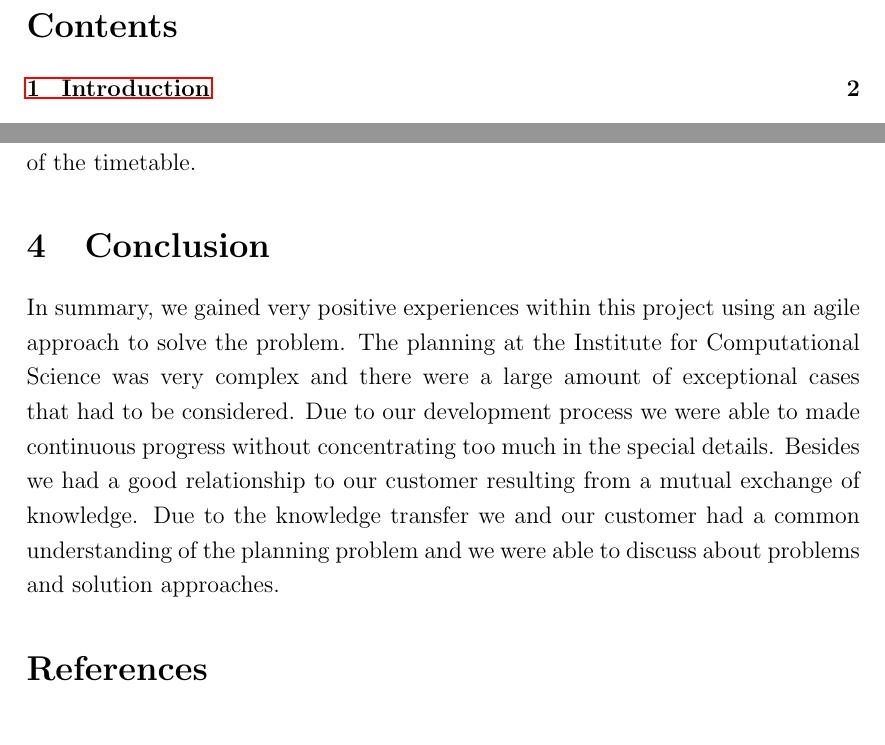
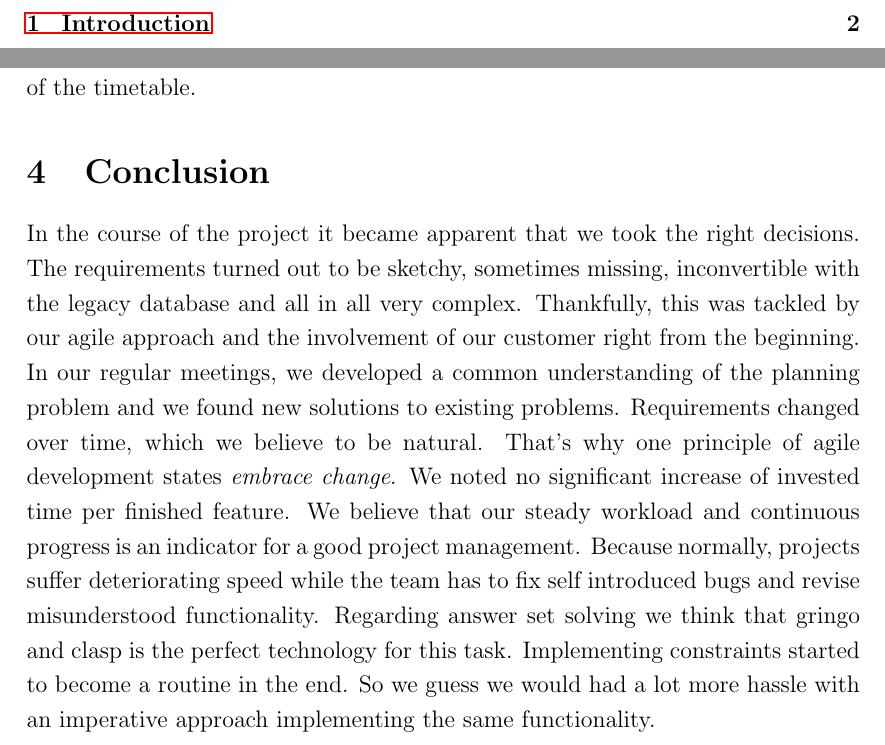
Before and after one commit to roschaefer/Timetabling, a LaTeX document (Diagrams/Report/report.tex): two parts of pages 2 and 6 of 6 before the commit and two parts of pages 2 and 6 of 7 after it, joined at a grey line, cut at the place of the change. Compiled offline with pdfLaTeX.

Commit message:
revised conclusion part

```diff
--- a/Diagrams/Report/report.tex
+++ b/Diagrams/Report/report.tex
@@ -184,11 +184,18 @@ The state in the database is then used as the input for the visualization of the
 
 \section{Conclusion}
 
-In summary, we gained very positive experiences within this project using an agile approach to solve the problem.
-The planning at the Institute for Computational Science was very complex and there were a large amount of exceptional cases that had to be considered.
-Due to our development process we were able to made continuous progress without concentrating too much in the special details.
-Besides we had a good relationship to our customer resulting from a mutual exchange of knowledge.
-Due to the knowledge transfer we and our customer had a common understanding of the planning problem and we were able to discuss about problems and solution approaches.
+In the course of the project it became apparent that we took the right decisions.
+The requirements turned out to be sketchy, sometimes missing, inconvertible with the legacy database and all in all very complex.
+Thankfully, this was tackled by our agile approach and the involvement of our customer right from the beginning.
+In our regular meetings, we developed a common understanding of the planning problem and we found new solutions to existing problems.
+Requirements changed over time, which we believe to be natural.
+That's why one principle of agile development states \emph{embrace change}.
+We noted no significant increase of invested time per finished feature.
+We believe that our steady workload and continuous progress is an indicator for a good project management.
+Because normally, projects suffer deteriorating speed while the team has to fix self introduced bugs and revise misunderstood functionality.
+Regarding answer set solving we think that gringo and clasp is the perfect technology for this task.
+Implementing constraints started to become a routine in the end.
+So we guess we would had a lot more hassle with an imperative approach implementing the same functionality.
 
 %----------------------------------------------------------------------------------------
 %	BIBLIOGRAPHY
```
